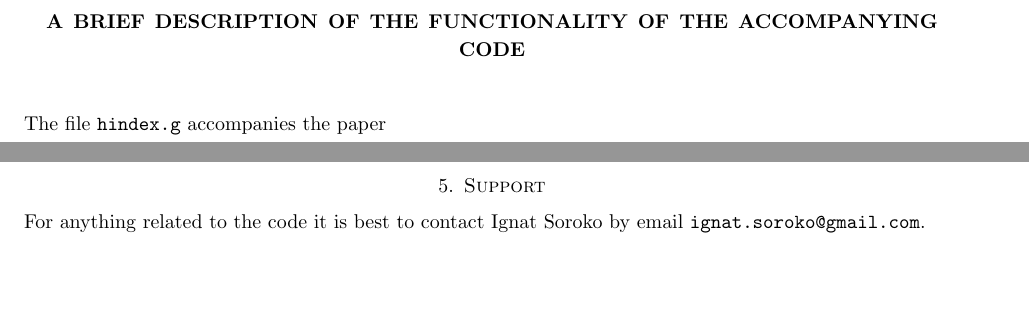
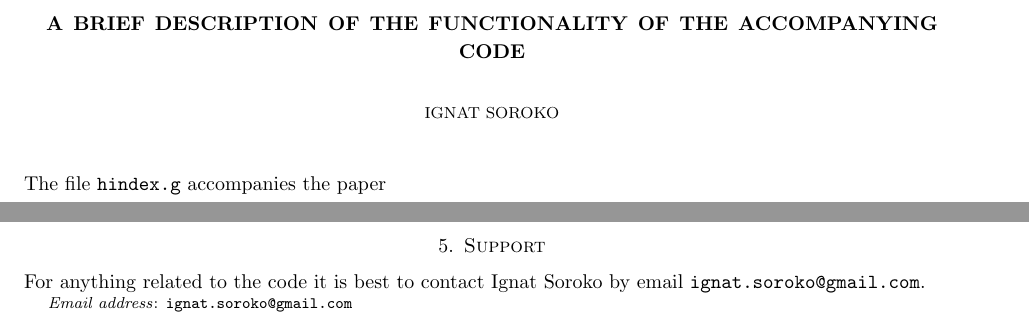
Before and after one commit to ignatsoroko/HypergraphIndex, a LaTeX paper (doc/readme.tex): two parts of pages 1 and 4 of 4, joined at a grey line, cut so that both start at the same text, the shorter picture padded with empty space. Compiled offline with pdfLaTeX.

Commit message:
Add files via upload

```diff
--- a/doc/readme.tex
+++ b/doc/readme.tex
@@ -6,8 +6,8 @@
 \newcommand{\Card}{\operatorname{Card}}
 
 \begin{document}
-%\author{Ignat Soroko}
-%\email{ignat.soroko@gmail.com}
+\author{Ignat Soroko}
+\email{ignat.soroko@gmail.com}
 \title{A brief description of the functionality of the accompanying code}
 \maketitle
 
```
Also changed, not shown: doc/readme.tex (1 more changed lines).
